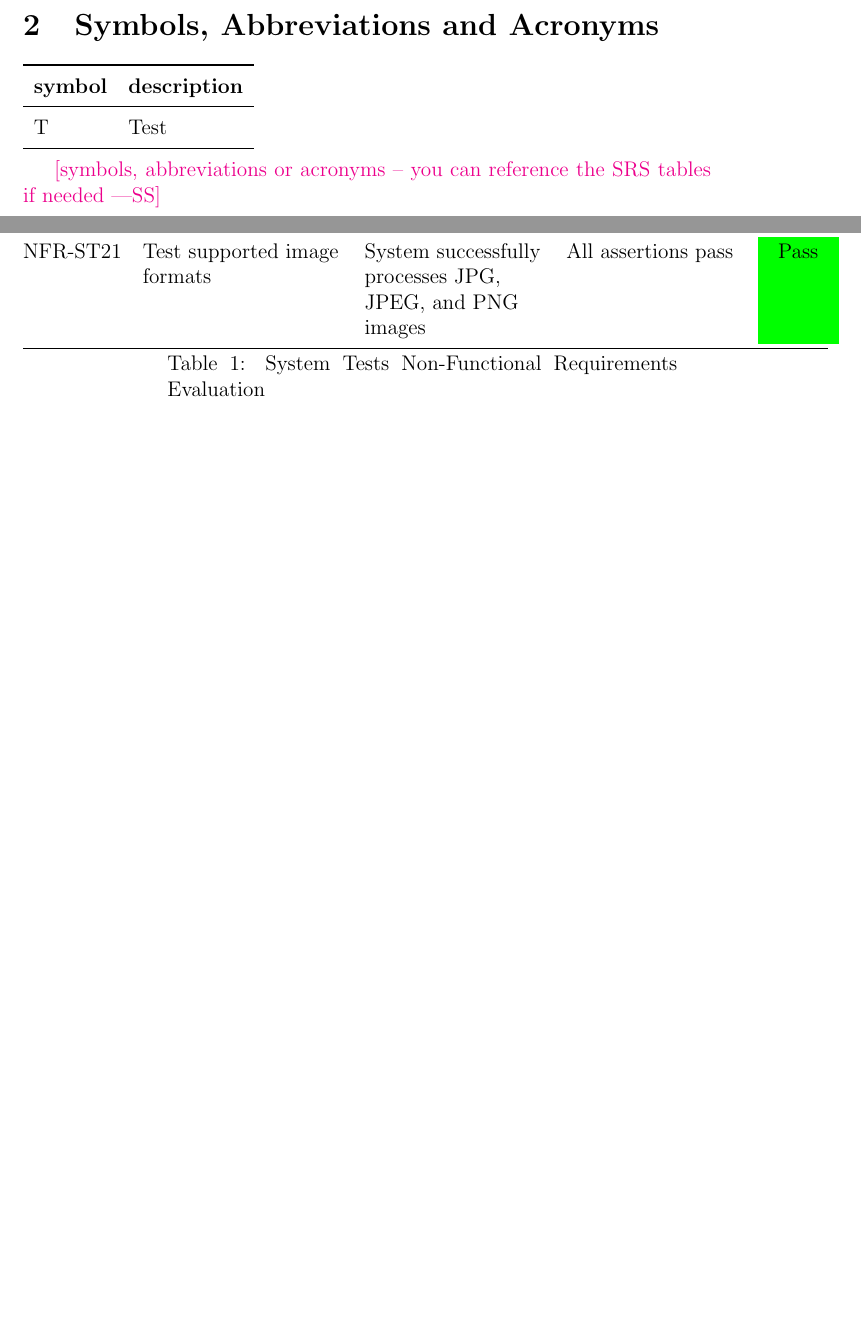
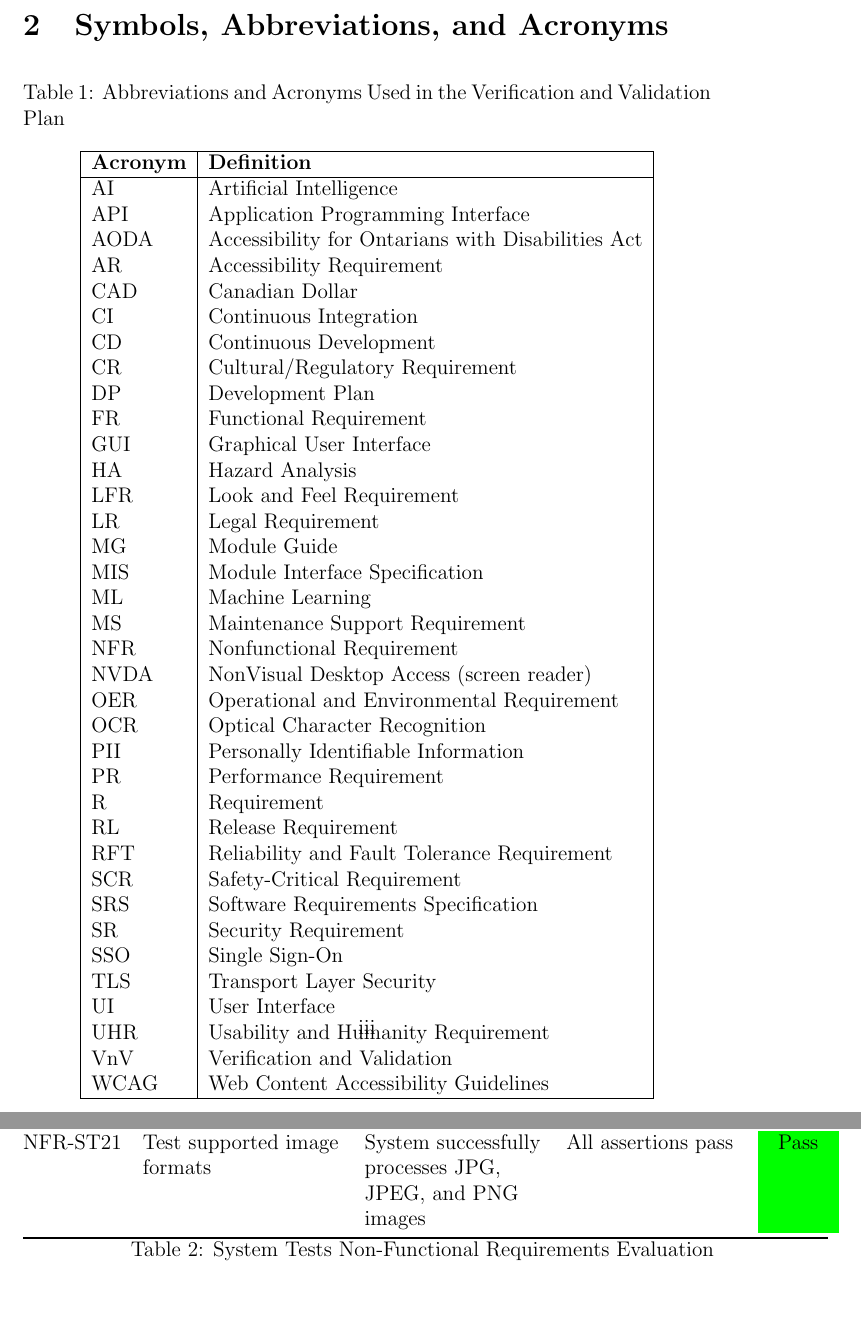
Before and after one commit to 4G06-CAPSTONE-2025/Reading4All, a LaTeX document (docs/VnVReport/VnVReport.tex): two parts of pages 3 and 7 of 13 before the commit and two parts of pages 4 and 8 of 14 after it, joined at a grey line, cut at the place of the change, the shorter picture padded with empty space. Compiled offline with pdfLaTeX.

Commit message:
Update symbols and abbreviations section in VnV report for clarity and consistency

```diff
--- a/docs/VnVReport/VnVReport.tex
+++ b/docs/VnVReport/VnVReport.tex
@@ -6,6 +6,10 @@
 \usepackage{longtable}
 \usepackage{array}
 \usepackage[table]{xcolor}
+\usepackage{enumitem}
+\usepackage{bm}
+\usepackage{float}
+\usepackage{caption}
 \hypersetup{
     colorlinks,
     citecolor=black,
@@ -40,19 +45,54 @@ Date 2 & 1.1 & Notes\\
 
 ~\newpage
 
-\section{Symbols, Abbreviations and Acronyms}
+\section{Symbols, Abbreviations, and Acronyms}
 
-\renewcommand{\arraystretch}{1.2}
-\begin{tabular}{l l}
-  \toprule
-  \textbf{symbol} & \textbf{description}\\
-  \midrule
-  T & Test\\
-  \bottomrule
-\end{tabular}\\
-
-\wss{symbols, abbreviations or acronyms -- you can reference the SRS tables if needed}
-
+\begin{table}[H]
+\centering
+\caption{Abbreviations and Acronyms Used in the Verification and Validation Plan}
+\begin{tabular}{|l|l|}
+\hline
+\textbf{Acronym} & \textbf{Definition} \\
+\hline
+AI & Artificial Intelligence \\
+API & Application Programming Interface \\
+AODA & Accessibility for Ontarians with Disabilities Act \\
+AR & Accessibility Requirement \\
+CAD & Canadian Dollar \\
+CI & Continuous Integration \\
+CD & Continuous Development \\
+CR & Cultural/Regulatory Requirement \\
+DP & Development Plan \\
+FR & Functional Requirement \\
+GUI & Graphical User Interface \\
+HA & Hazard Analysis \\
+LFR & Look and Feel Requirement \\
+LR & Legal Requirement \\
+MG & Module Guide \\
+MIS & Module Interface Specification \\
+ML & Machine Learning \\
+MS & Maintenance Support Requirement \\
+NFR & Nonfunctional Requirement \\
+NVDA & NonVisual Desktop Access (screen reader) \\
+OER & Operational and Environmental Requirement \\
+OCR & Optical Character Recognition \\
+PII & Personally Identifiable Information \\
+PR & Performance Requirement \\
+R & Requirement \\
+RL & Release Requirement \\
+RFT & Reliability and Fault Tolerance Requirement \\
+SCR & Safety-Critical Requirement \\
+SRS & Software Requirements Specification \\
+SR & Security Requirement \\
+SSO & Single Sign-On \\
+TLS & Transport Layer Security \\
+UI & User Interface \\
+UHR & Usability and Humanity Requirement \\
+VnV & Verification and Validation \\
+WCAG & Web Content Accessibility Guidelines \\
+\hline
+\end{tabular}
+\end{table}
 \newpage
 
 \tableofcontents
```
Also changed, not shown: docs/VnVReport/VnVReport.tex (1 more changed lines).
